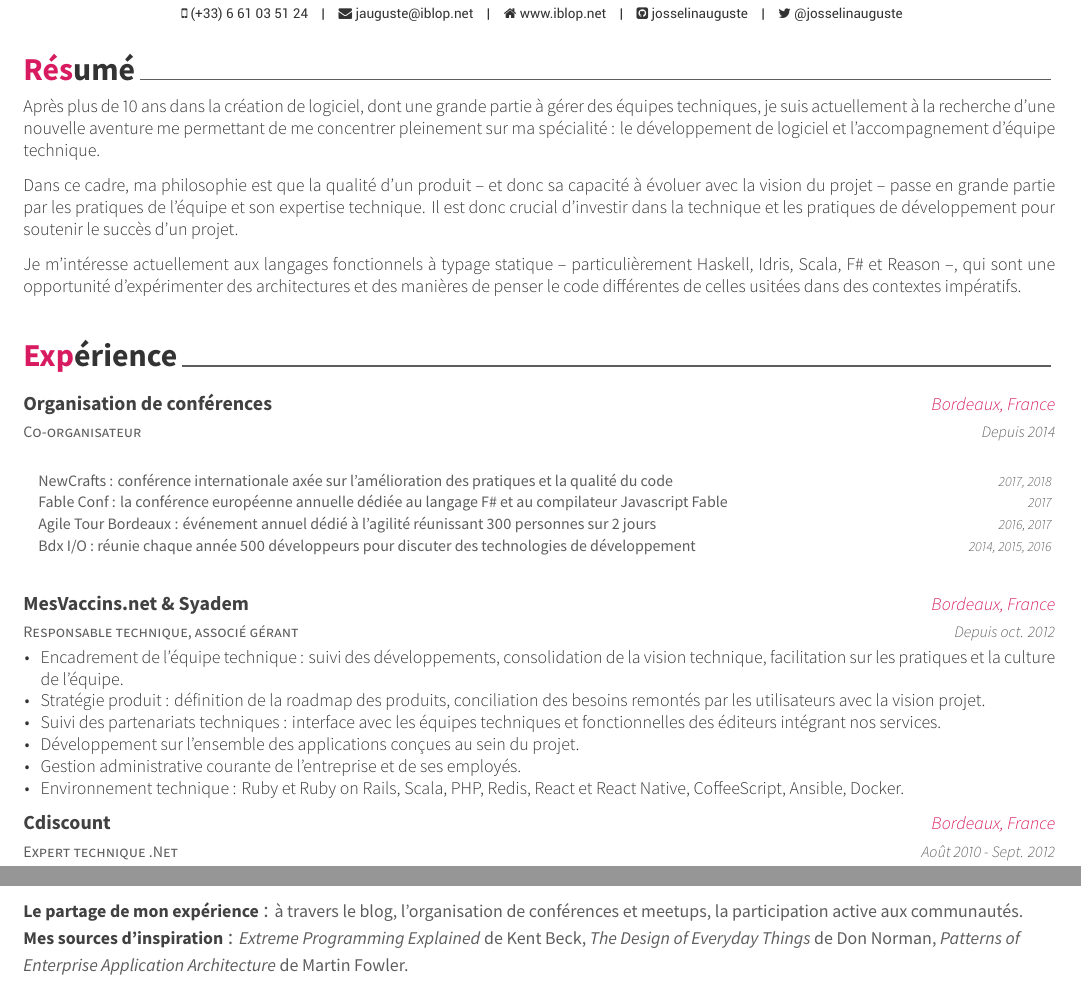
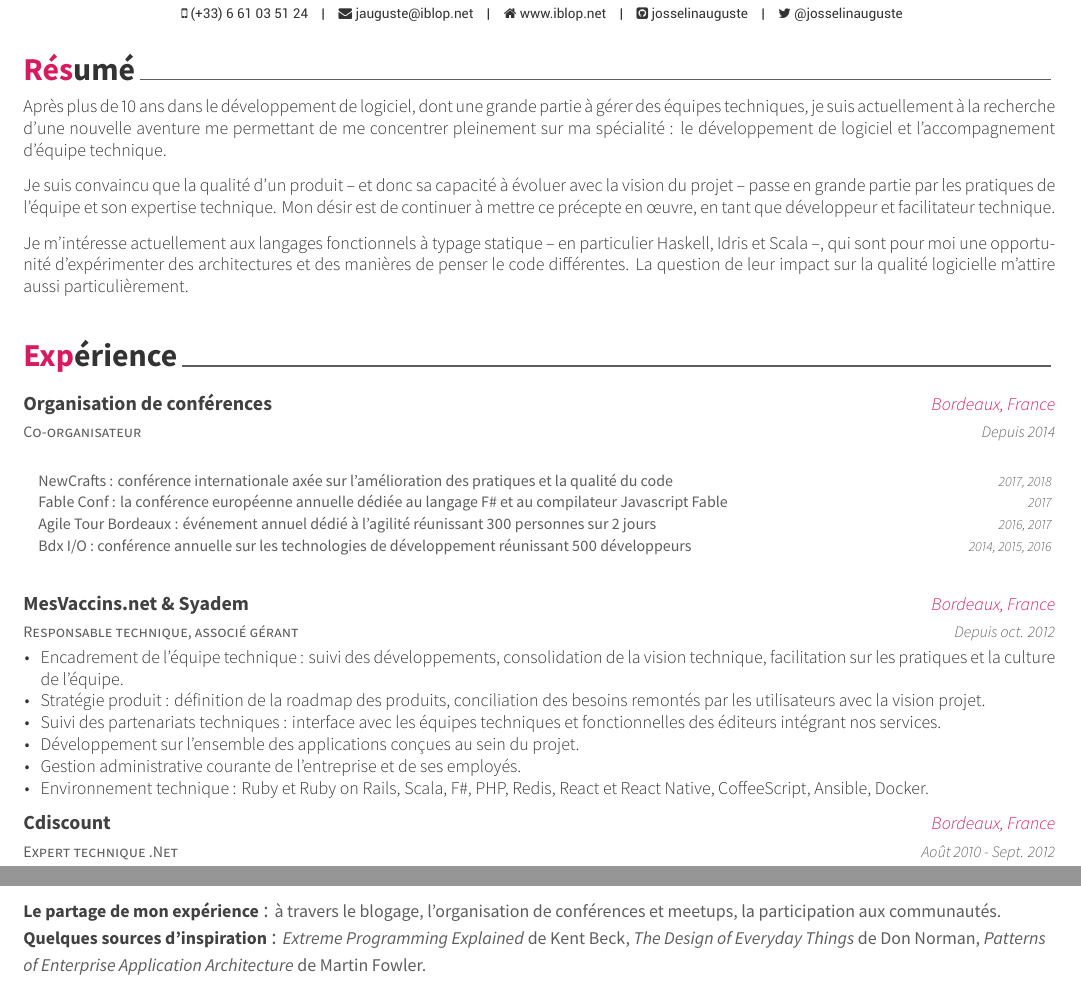
Before and after one commit to josselinauguste/cv, a LaTeX CV (cv.tex, which reads experience.tex, interests.tex, skills.tex): two parts of pages 1 and 3 of 3, joined at a grey line, cut so that both start at the same text. The pictures show the PDF file cv.pdf that the author committed with the source.

Commit message:
Refinements

```diff
--- a/experience.tex
+++ b/experience.tex
@@ -19,7 +19,7 @@
         \cvsubentry{}{NewCrafts : conférence internationale axée sur l'amélioration des pratiques et la qualité du code}{2017, 2018}{}
         \cvsubentry{}{Fable Conf : la conférence européenne annuelle dédiée au langage F\# et au compilateur Javascript Fable}{2017}{}
         \cvsubentry{}{Agile Tour Bordeaux : événement annuel dédié à l’agilité réunissant 300 personnes sur 2 jours}{2016, 2017}{}
-        \cvsubentry{}{Bdx I/O : réunie chaque année 500 développeurs pour discuter des technologies de développement}{2014, 2015, 2016}{}
+        \cvsubentry{}{Bdx I/O : conférence annuelle sur les technologies de développement réunissant 500 développeurs }{2014, 2015, 2016}{}
       \end{cvsubentries}
     }
 
@@ -35,7 +35,7 @@
         \item {Suivi des partenariats techniques : interface avec les équipes techniques et fonctionnelles des éditeurs intégrant nos services.}
         \item {Développement sur l'ensemble des applications conçues au sein du projet.}
         \item {Gestion administrative courante de l'entreprise et de ses employés.}
-        \item {Environnement technique : Ruby et Ruby on Rails, Scala, PHP, Redis, React et React Native, CoffeeScript, Ansible, Docker.}
+        \item {Environnement technique : Ruby et Ruby on Rails, Scala, F\#, PHP, Redis, React et React Native, CoffeeScript, Ansible, Docker.}
       \end{cvitems}
     }
 
--- a/interests.tex
+++ b/interests.tex
@@ -16,10 +16,10 @@
 
     \cvinterest
       {Le partage de mon expérience}
-      {à travers le blog, l'organisation de conférences et meetups, la participation active aux communautés.}
+      {à travers le blogage, l'organisation de conférences et meetups, la participation aux communautés.}
 
     \cvinterest
-      {Mes sources d'inspiration}
+      {Quelques sources d'inspiration}
       {\textit{Extreme Programming Explained} de Kent Beck, \textit{The Design of Everyday Things} de Don Norman, \textit{Patterns of Enterprise Application Architecture} de Martin Fowler.}
 
   %---------------------------------------------------------
--- a/skills.tex
+++ b/skills.tex
@@ -20,7 +20,7 @@
 
   \cvskill
     {Programmation}
-    {Ruby et son écosystème, Ruby on Rails, Javascript et React, Reason, C\# et .Net, Java SE, Ansible, Docker}
+    {Ruby et son écosystème, Ruby on Rails, Javascript et React, Reason, F\#, C\# et .Net, Java SE, Ansible, Docker}
 
   \cvskill
     {Langues}
--- a/summary.tex
+++ b/summary.tex
@@ -13,6 +13,6 @@ Après plus de 10 ans dans la création de logiciel, dont une grande partie à g
 
-Dans ce cadre, ma philosophie est que la qualité d'un produit -- et donc sa capacité à évoluer avec la vision du projet -- passe en grande partie par les pratiques de l'équipe et son expertise technique. Il est donc crucial d'investir dans la technique et les pratiques de développement pour soutenir le succès d'un projet.
+Je suis convaincu que la qualité d'un produit -- et donc sa capacité à évoluer avec la vision du projet -- passe en grande partie par les pratiques de l'équipe et son expertise technique. Mon désir est de continuer à mettre ce précepte en \oe{}uvre, en tant que développeur et facilitateur technique.
 
-Je m'intéresse actuellement aux langages fonctionnels à typage statique -- particulièrement Haskell, Idris, Scala, F\# et Reason --, qui sont une opportunité d'expérimenter des architectures et des manières de penser le code différentes de celles usitées dans des contextes impératifs.
+Je m'intéresse actuellement aux langages fonctionnels à typage statique -- en particulier Haskell, Idris et Scala --, qui sont pour moi une opportunité d'expérimenter des architectures et des manières de penser le code différentes. La question de leur impact sur la qualité logicielle m'attire aussi particulièrement.
 
 \end{cvparagraph}
```
Also changed, not shown: education.tex (+1 -1 lines), cv.pdf, summary.tex (2 more changed lines).
